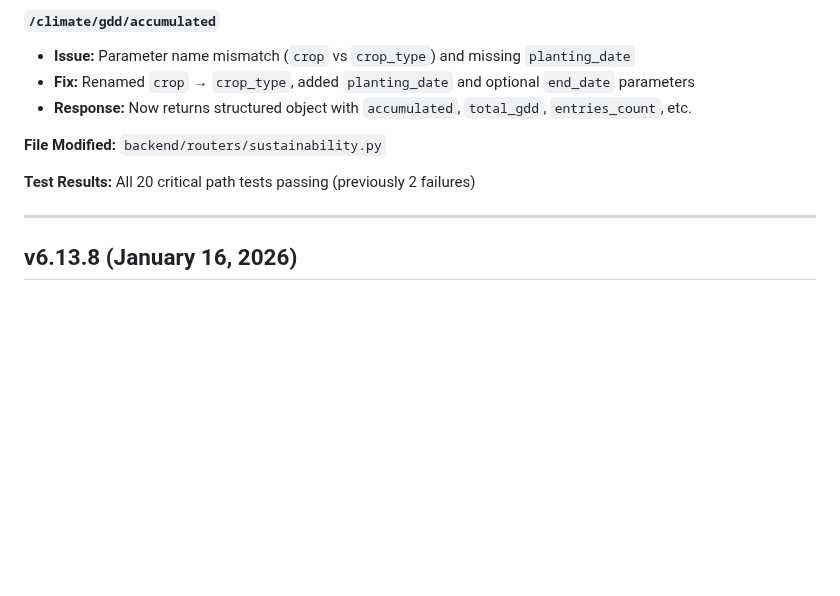
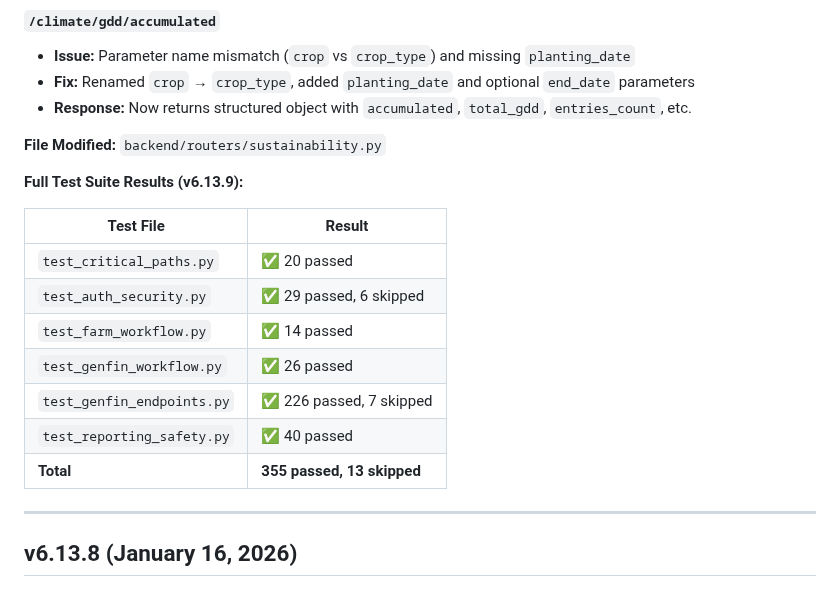
Before and after one commit to wbp318/agtools, a Markdown page: CHANGELOG.md, the part around the change. GitHub-like rendering; blank space fills up the shorter version.

Commit message:
Update CHANGELOG with full test suite results (355 passed)
Co-Authored-By: Claude Opus 4.5 <noreply@anthropic.com>

```diff
--- a/CHANGELOG.md
+++ b/CHANGELOG.md
@@ -60,7 +60,17 @@ For detailed historical changes, see `docs/CHANGELOG_ARCHIVE.md`.
 
 **File Modified:** `backend/routers/sustainability.py`
 
-**Test Results:** All 20 critical path tests passing (previously 2 failures)
+**Full Test Suite Results (v6.13.9):**
+
+| Test File | Result |
+|-----------|--------|
+| `test_critical_paths.py` | ✅ 20 passed |
+| `test_auth_security.py` | ✅ 29 passed, 6 skipped |
+| `test_farm_workflow.py` | ✅ 14 passed |
+| `test_genfin_workflow.py` | ✅ 26 passed |
+| `test_genfin_endpoints.py` | ✅ 226 passed, 7 skipped |
+| `test_reporting_safety.py` | ✅ 40 passed |
+| **Total** | **355 passed, 13 skipped** |
 
 ---
 
```
